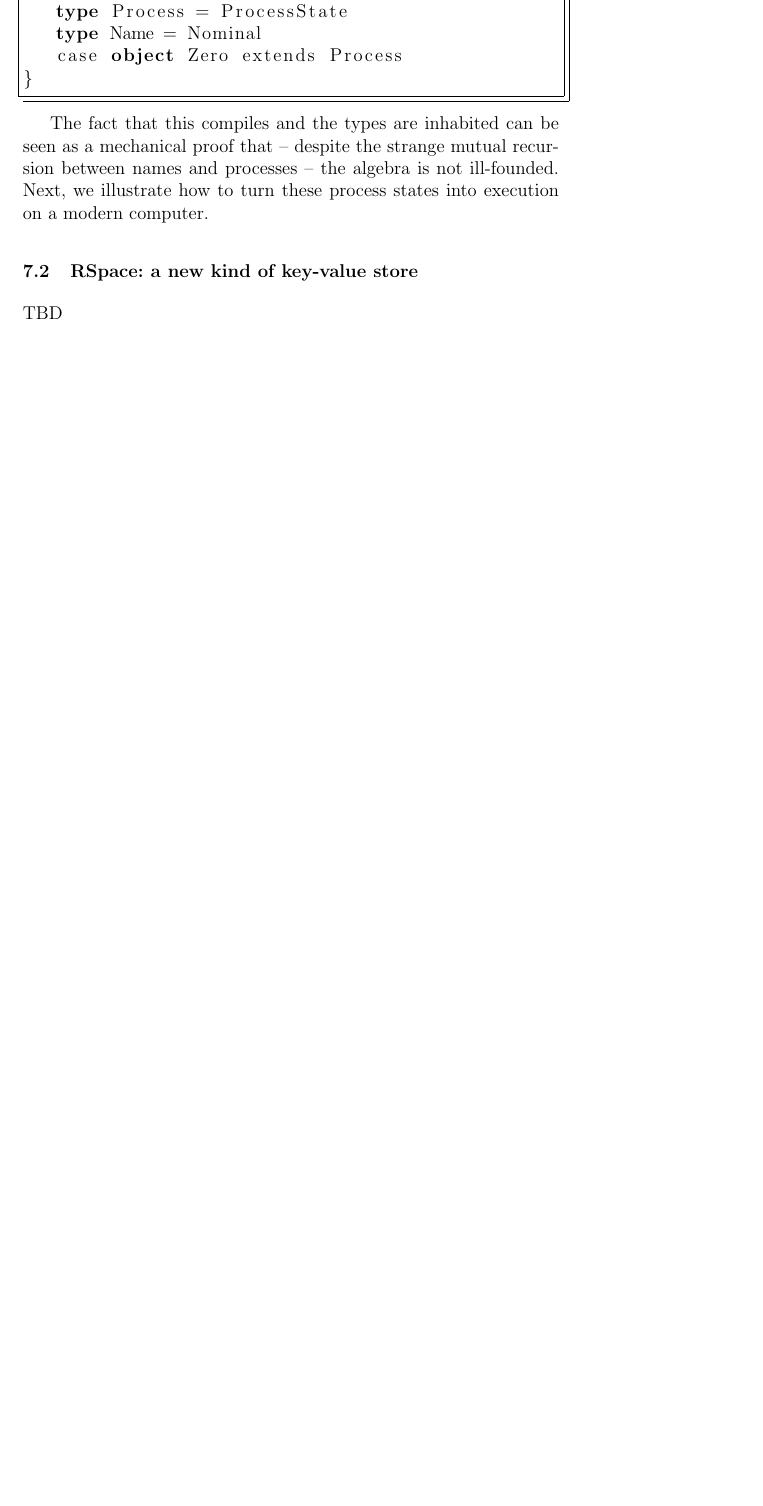
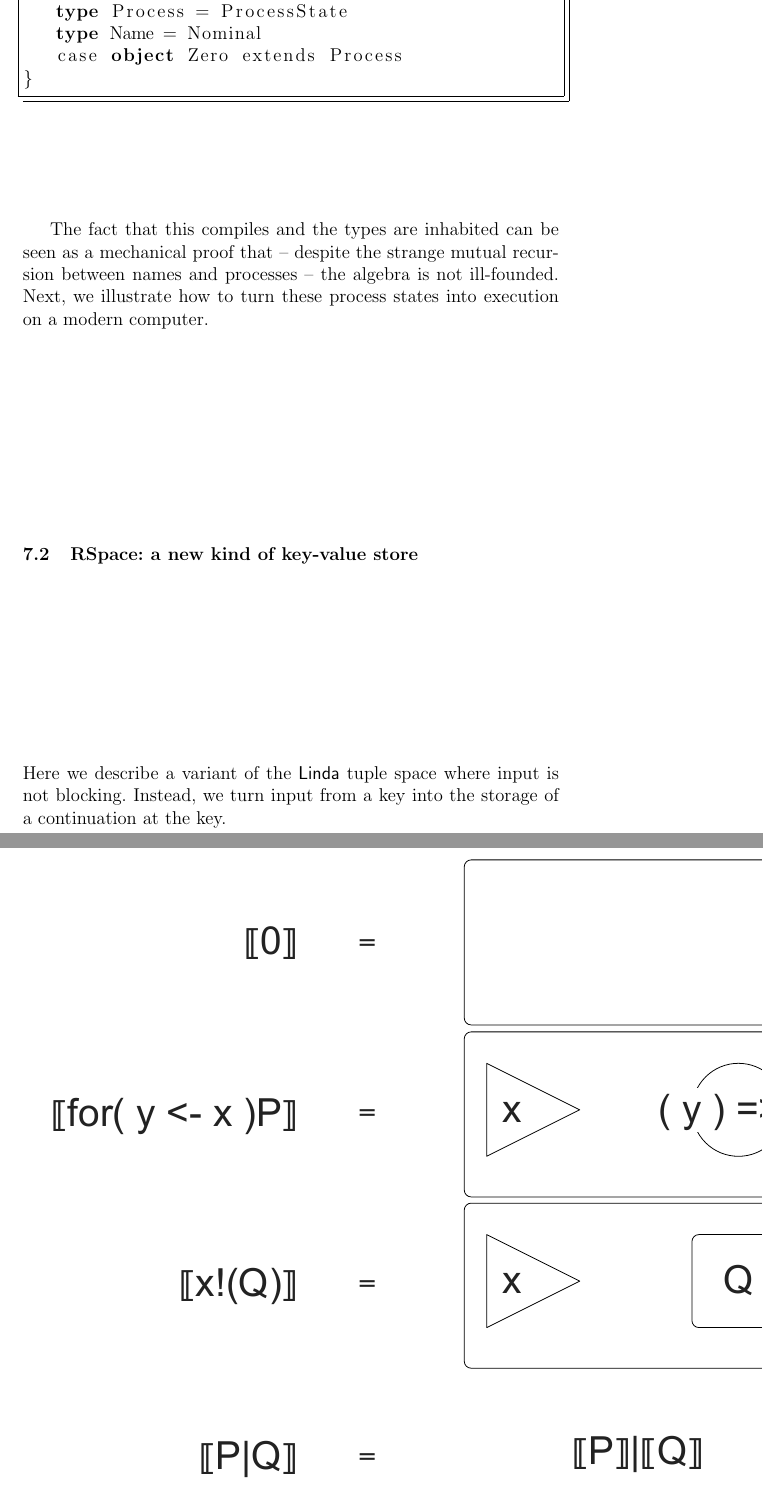
Before and after one commit to leithaus/rho4u, a LaTeX thesis (rho20/rho20.tex, which reads rho20/rho20.rho.implementation.tex): part of page 19 of 44 before the commit and two parts of pages 19 and 20 of 46 after it, the two joined at a grey line, cut so that both start at the same text, the shorter picture padded with empty space. Compiled offline with pdfLaTeX; a LaTeX package or settings file that is missing is left out.

Commit message:
adding images for explanation of RSpace

```diff
--- a/rho20/rho20.rho.implementation.tex
+++ b/rho20/rho20.rho.implementation.tex
@@ -51,7 +51,11 @@ modern computer.
 
 \subsection{RSpace: a new kind of key-value store}
 
-TBD
+Here we describe a variant of the $\mathsf{Linda}$ tuple space where
+input is not blocking. Instead, we turn input from a key into the
+storage of a continuation at the key.
+
+\includegraphics[scale=0.5]{RHO20RSpaceSlide1.pdf}
 
 \subsection{Compiling rho to RSpace}
 
--- a/rho20/rho20.tex
+++ b/rho20/rho20.tex
@@ -18,6 +18,8 @@
 %\usepackage{geometry}
 \usepackage{color}
 \usepackage{xcolor}
+
+\graphicspath{ {.} }
 
 
 %\include{myPreamble}
```
Also changed, not shown: rho20/RHO20RSpaceSlide1.pdf (added), rho20/rho20.pdf.
